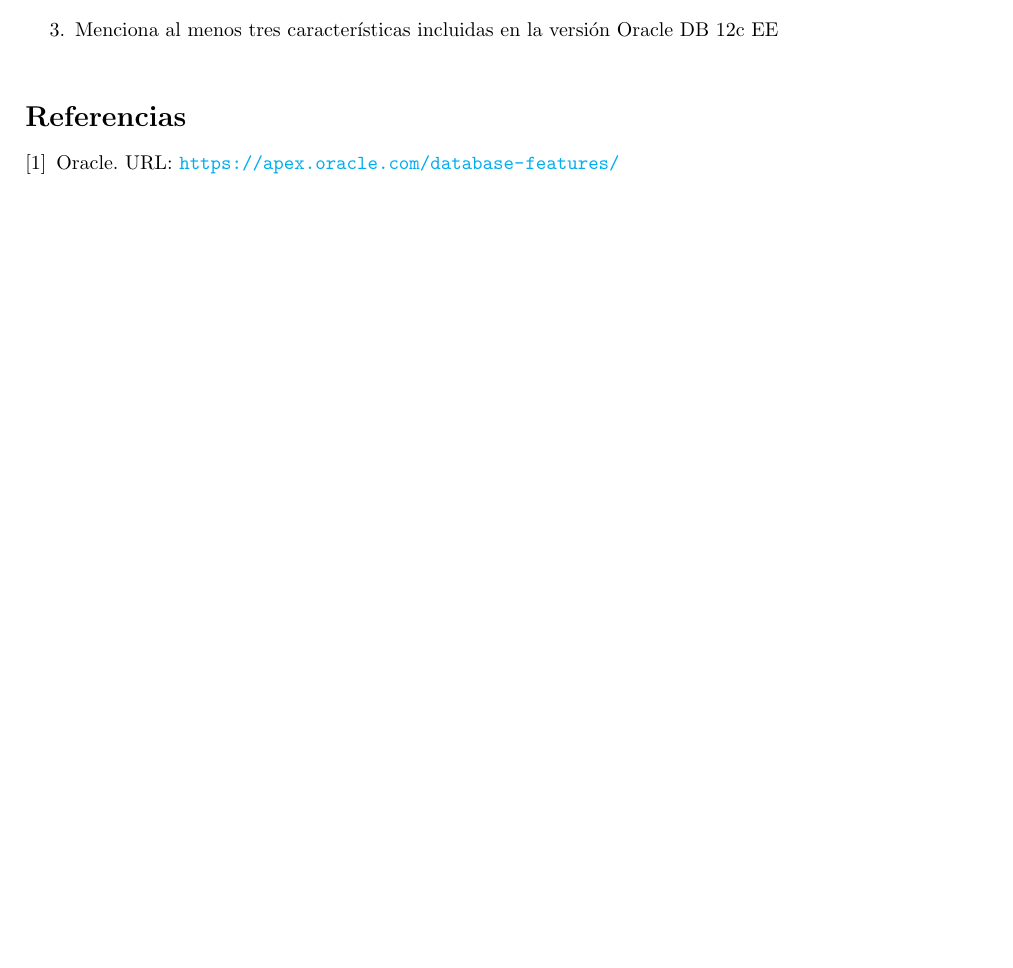
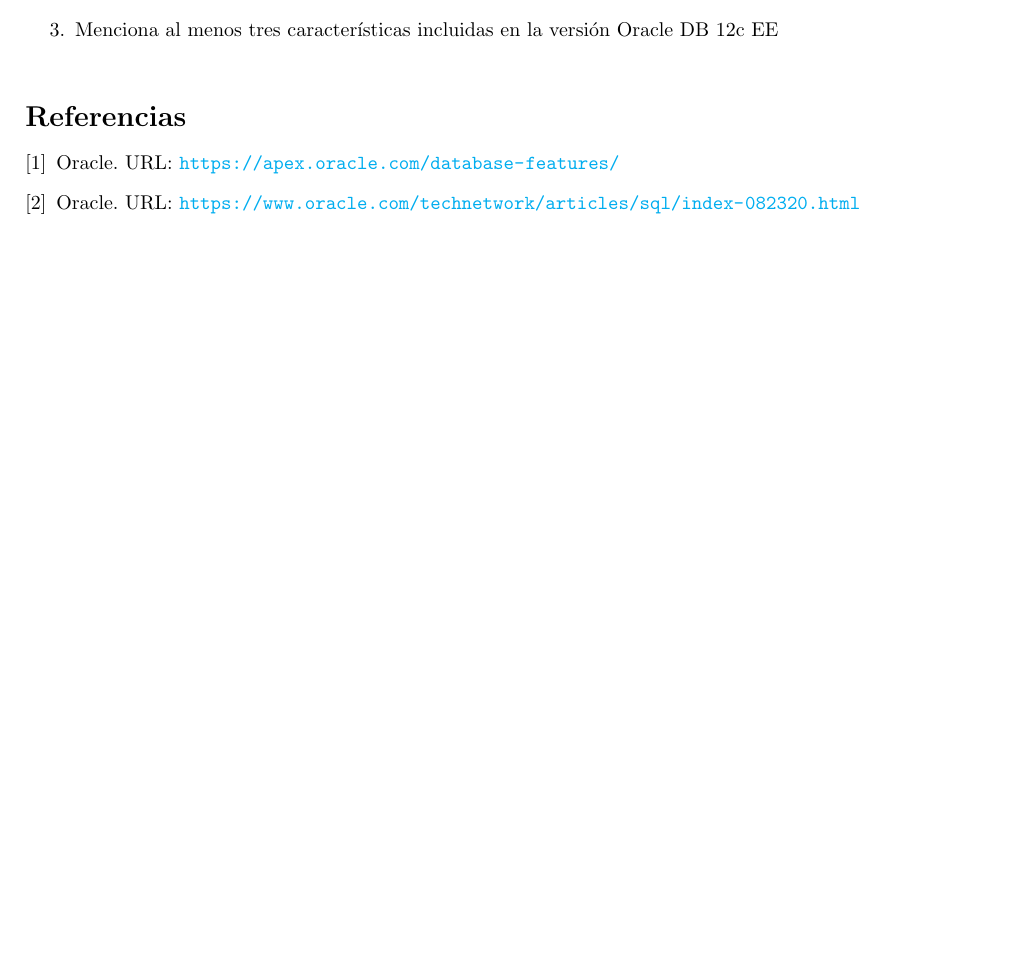
Before and after one commit to fundamentos-de-bd/practica1, a LaTeX document (Practica1.tex): part of page 8 of 8, cut so that both start at the same text, the shorter picture padded with empty space. Compiled offline with pdfLaTeX.

Commit message:
Añadiendo referencia

```diff
--- a/Practica1.tex
+++ b/Practica1.tex
@@ -203,6 +203,7 @@
 
 \begin{thebibliography}{}
 	\bibitem{}Oracle. URL: \url{https://apex.oracle.com/database-features/}
+	\bibitem{}Oracle. URL: \url{https://www.oracle.com/technetwork/articles/sql/index-082320.html}
 \end{thebibliography}
 
 
```
Also changed, not shown: Practica1.pdf.
